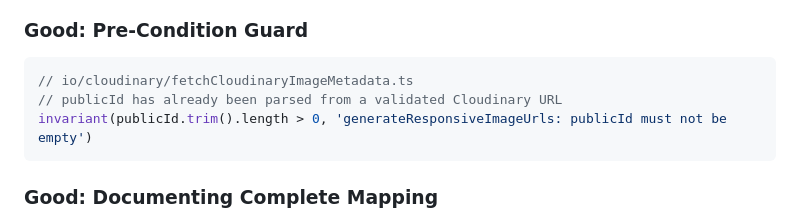
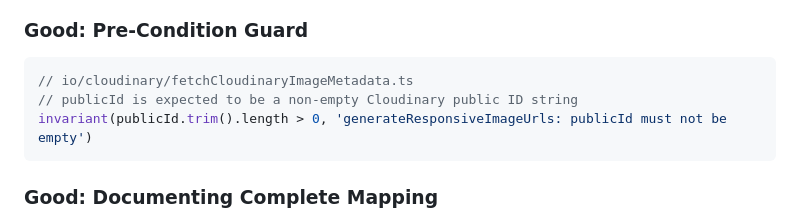
Before and after one commit to ooloth/michaeluloth.com, a Markdown page: utils/errors/README.invariant.md, the part around the change. GitHub-like rendering.

Commit message:
Potential fix for pull request finding
Co-authored-by: Copilot Autofix powered by AI <175728472+Copilot@users.noreply.github.com>

````diff
--- a/utils/errors/README.invariant.md
+++ b/utils/errors/README.invariant.md
@@ -185,7 +185,7 @@ function getPost(slug: string) {
 
 ```typescript
 // io/cloudinary/fetchCloudinaryImageMetadata.ts
-// publicId has already been parsed from a validated Cloudinary URL
+// publicId is expected to be a non-empty Cloudinary public ID string
 invariant(publicId.trim().length > 0, 'generateResponsiveImageUrls: publicId must not be empty')
 ```
 
````
